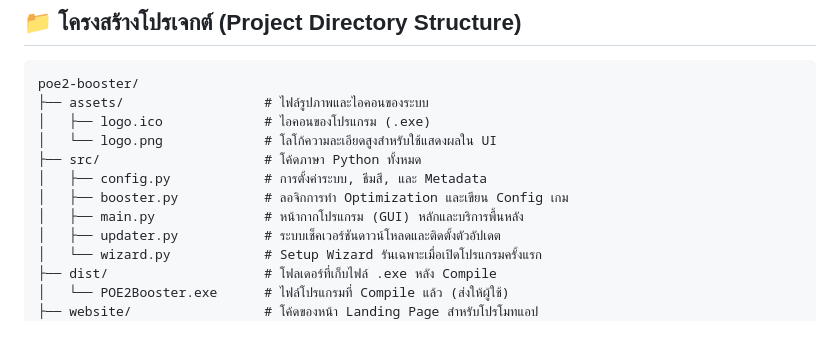
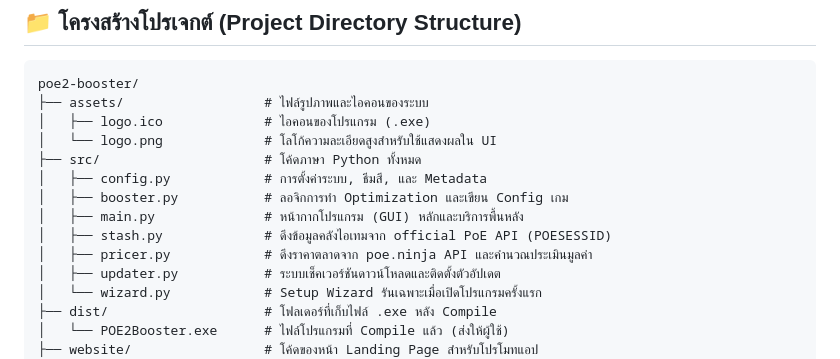
Before and after one commit to jirapatchumee-netizen/poe2-booster, a Markdown page: SYSTEM_MAP.md, the part around the change. Drawn GitHub-style; blank space fills up the shorter version.

Commit message:
docs: Update SYSTEM_MAP.md with stash and pricer modules

```diff
--- a/SYSTEM_MAP.md
+++ b/SYSTEM_MAP.md
@@ -15,6 +15,8 @@ poe2-booster/
 │   ├── config.py            # การตั้งค่าระบบ, ธีมสี, และ Metadata
 │   ├── booster.py           # ลอจิกการทำ Optimization และเขียน Config เกม
 │   ├── main.py              # หน้ากากโปรแกรม (GUI) หลักและบริการพื้นหลัง
+│   ├── stash.py             # ดึงข้อมูลคลังไอเทมจาก official PoE API (POESESSID)
+│   ├── pricer.py            # ดึงราคาตลาดจาก poe.ninja API และคำนวณประเมินมูลค่า
 │   ├── updater.py           # ระบบเช็คเวอร์ชันดาวน์โหลดและติดตั้งตัวอัปเดต
 │   └── wizard.py            # Setup Wizard รันเฉพาะเมื่อเปิดโปรแกรมครั้งแรก
 ├── dist/                    # โฟลเดอร์ที่เก็บไฟล์ .exe หลัง Compile
```
